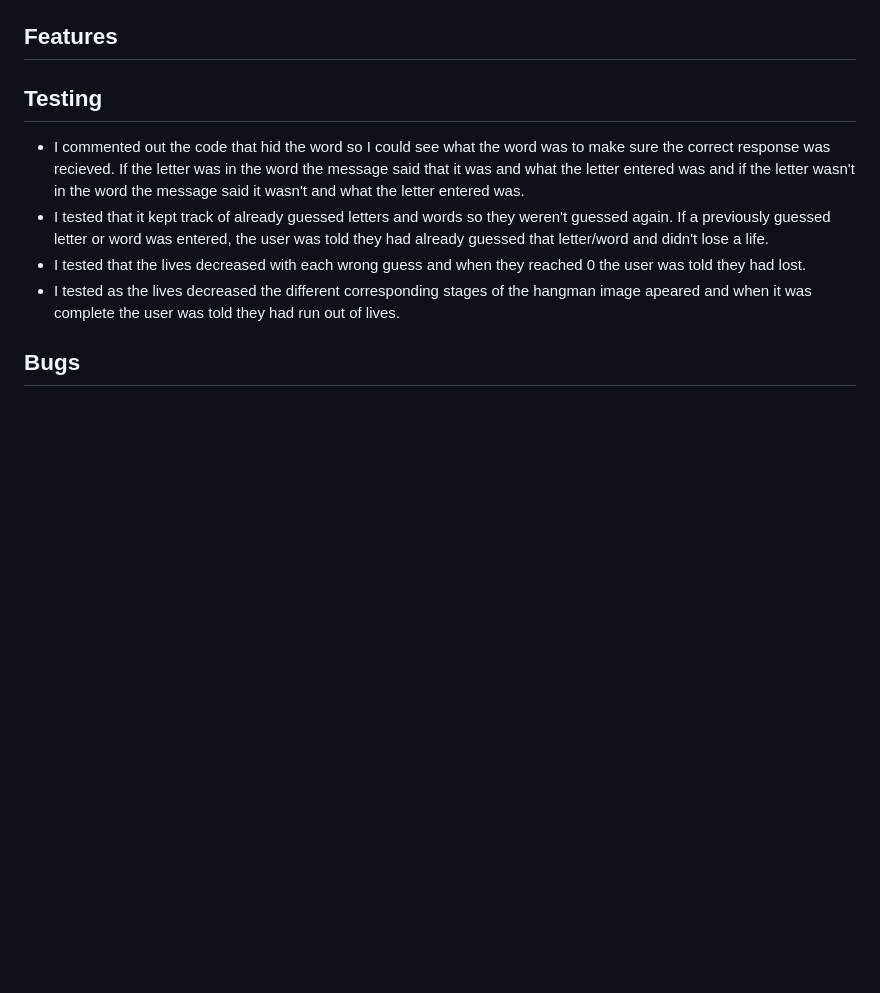
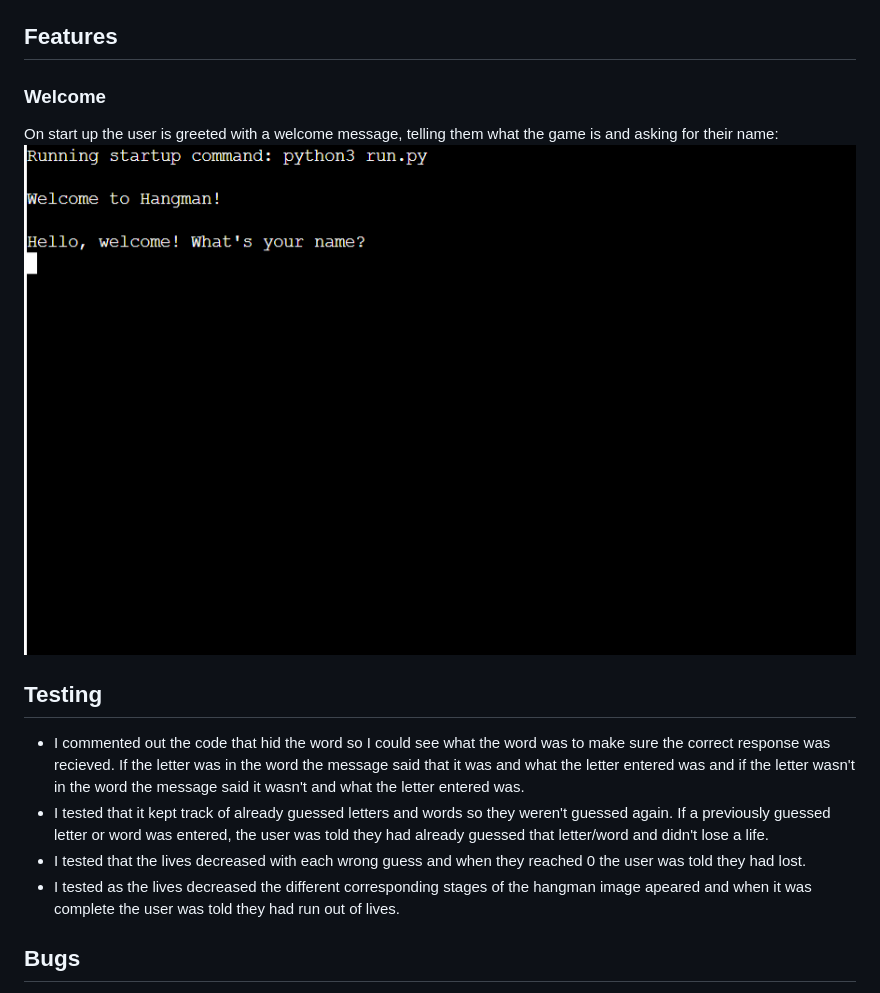
Before and after one commit to edenessame/Hangman, a Markdown page: README.md, the part around the change. GitHub-like rendering; pictures changed too: README-assets/Welcome.png (added); blank space fills up the shorter version.

Commit message:
add welcome screenshot

```diff
--- a/README.md
+++ b/README.md
@@ -17,7 +17,10 @@ To understand how the logic of the game should work I created the following flow
 
 ## Features
 
+### Welcome
 
+On start up the user is greeted with a welcome message, telling them what the game is and asking for their name:
+![Welcome](README-assets/Welcome.png)
 
 ## Testing
 
```
